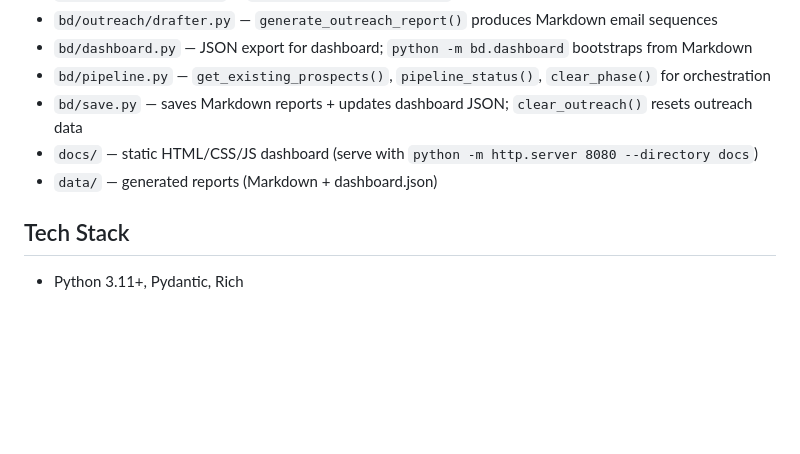
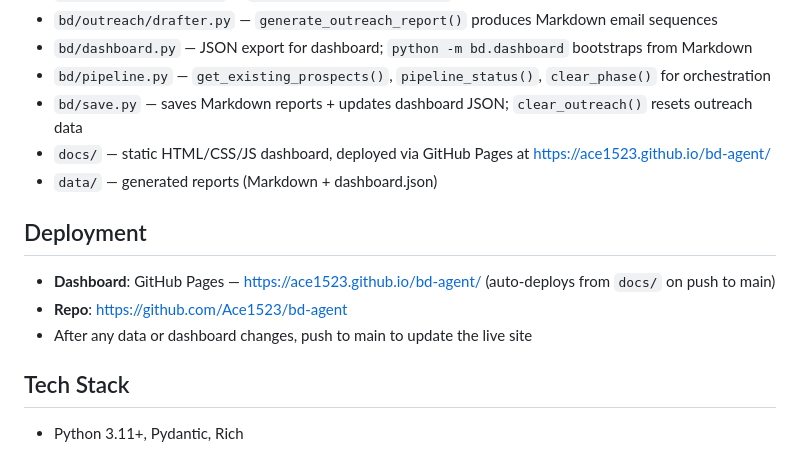
Before and after one commit to Ace1523/bd-agent, a Markdown page: CLAUDE.md, the part around the change. Drawn GitHub-style; blank space fills up the shorter version.

Commit message:
Add deployment info to CLAUDE.md
Document GitHub Pages URL and repo link for future reference.

Co-Authored-By: Claude Opus 4.6 <noreply@anthropic.com>

```diff
--- a/CLAUDE.md
+++ b/CLAUDE.md
@@ -142,8 +142,13 @@ Claude Code can run the full BD pipeline (discover -> research -> outreach) with
 - `bd/dashboard.py` — JSON export for dashboard; `python -m bd.dashboard` bootstraps from Markdown
 - `bd/pipeline.py` — `get_existing_prospects()`, `pipeline_status()`, `clear_phase()` for orchestration
 - `bd/save.py` — saves Markdown reports + updates dashboard JSON; `clear_outreach()` resets outreach data
-- `docs/` — static HTML/CSS/JS dashboard (serve with `python -m http.server 8080 --directory docs`)
+- `docs/` — static HTML/CSS/JS dashboard, deployed via GitHub Pages at https://ace1523.github.io/bd-agent/
 - `data/` — generated reports (Markdown + dashboard.json)
+
+## Deployment
+- **Dashboard**: GitHub Pages — https://ace1523.github.io/bd-agent/ (auto-deploys from `docs/` on push to main)
+- **Repo**: https://github.com/Ace1523/bd-agent
+- After any data or dashboard changes, push to main to update the live site
 
 ## Tech Stack
 - Python 3.11+, Pydantic, Rich
```
